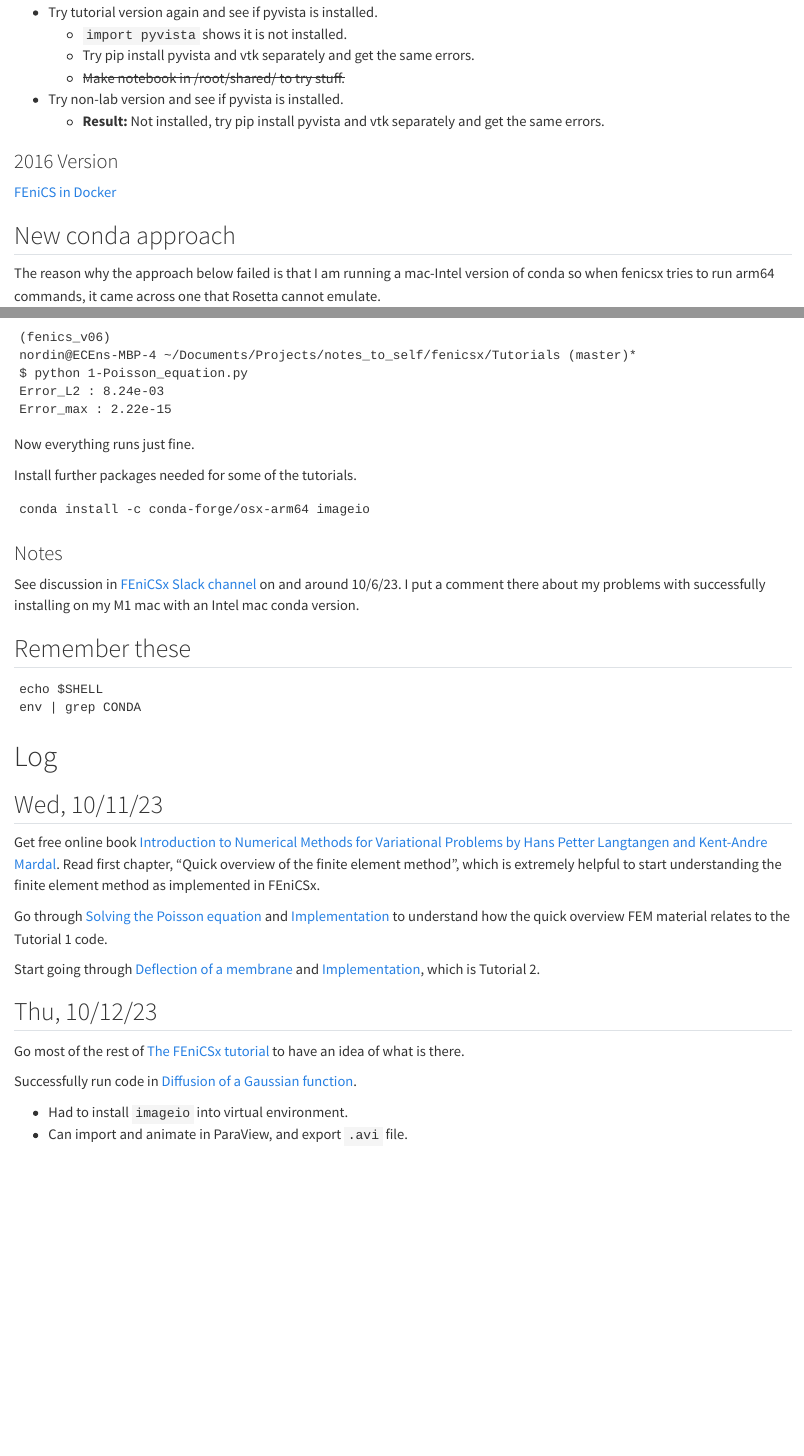
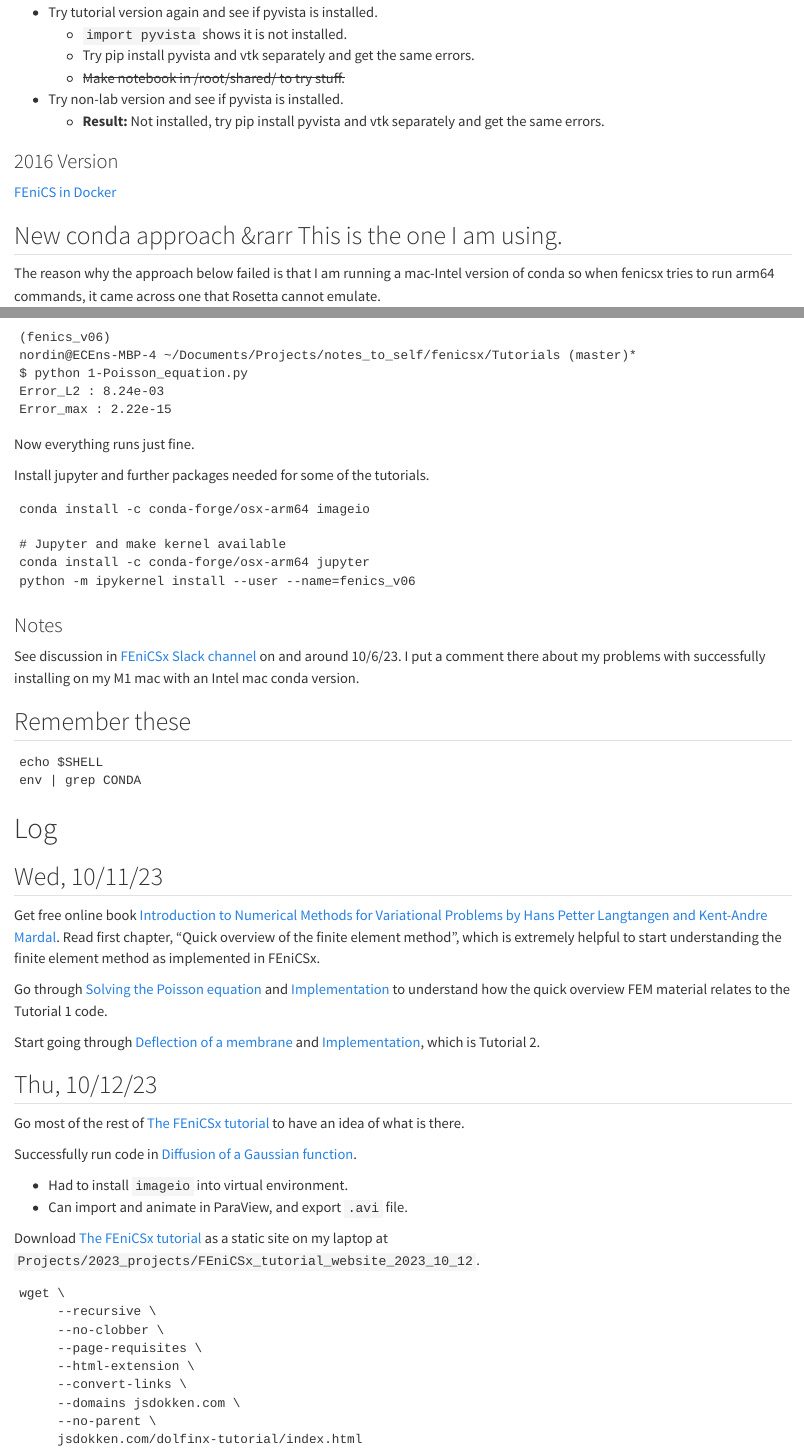
Before and after one commit to gregnordin/notes_to_self, a Quarto document (fenicsx/notes-FEniCSx.qmd): the page in a window 1100 px wide, from 3720 px down, and a second part further down, joined at a grey line. Rendered offline with R 4.5, knitr and Pandoc in place of Quarto, with nearby package versions.

Commit message:
FEniCSx install jupyter and make virt env available as kernel

````diff
--- a/fenicsx/notes-FEniCSx.qmd
+++ b/fenicsx/notes-FEniCSx.qmd
@@ -184,7 +184,7 @@
 [FEniCS in Docker](https://fenics.readthedocs.io/projects/containers/en/latest/#)
 
 
-## New conda approach
+## New conda approach &rarr This is the one I am using.
 
 The reason why the approach below failed is that I am running a mac-Intel version of conda so when fenicsx tries to run arm64 commands, it came across one that Rosetta cannot emulate.
 
@@ -254,10 +254,13 @@
 
 Now everything runs just fine.
 
-Install further packages needed for some of the tutorials.
+Install jupyter and further packages needed for some of the tutorials.
 ```
 conda install -c conda-forge/osx-arm64 imageio
 
+# Jupyter and make kernel available
+conda install -c conda-forge/osx-arm64 jupyter
+python -m ipykernel install --user --name=fenics_v06
 ```
 
 ### Notes
@@ -289,3 +292,17 @@
 
 - Had to install `imageio` into virtual environment.
 - Can import and animate in ParaView, and export `.avi` file.
+
+Download [The FEniCSx tutorial](https://jsdokken.com/dolfinx-tutorial/index.html) as a static site on my laptop at `Projects/2023_projects/FEniCSx_tutorial_website_2023_10_12`.
+
+```
+wget \
+     --recursive \
+     --no-clobber \
+     --page-requisites \
+     --html-extension \
+     --convert-links \
+     --domains jsdokken.com \
+     --no-parent \
+     jsdokken.com/dolfinx-tutorial/index.html
+```
````
Also changed, not shown: fenicsx/notes-FEniCSx.html.
